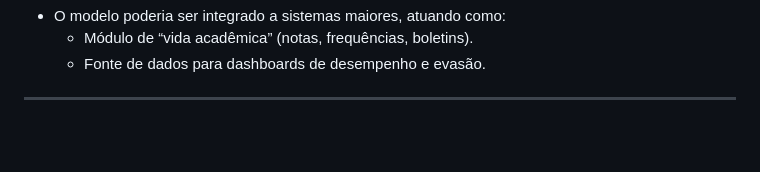
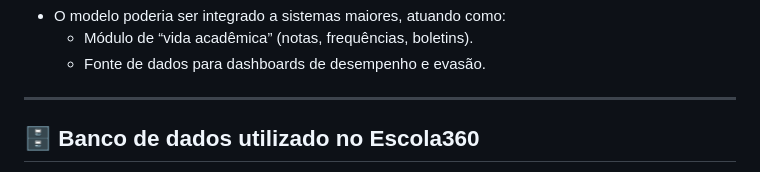
Before and after one commit to Jeviana2025/Entregavel_Sprint, a Markdown page: README.md, the part around one of its changes. Drawn GitHub-style; blank space fills up the shorter version.

Commit message:
Atualização Readme
Atualização do readme acerca do banco de dados utilizado.

```diff
--- a/README.md
+++ b/README.md
@@ -155,4 +155,5 @@ Embora o projeto seja pequeno e construido para fins didáticos, ele já represe
     - Módulo de “vida acadêmica” (notas, frequências, boletins).
     - Fonte de dados para dashboards de desempenho e evasão.
 ------------------------------------------------------------------------
+## 🗄️ Banco de dados utilizado no Escola360
 
```
Also changed, not shown: other parts of README.md (+43 -0 lines).
